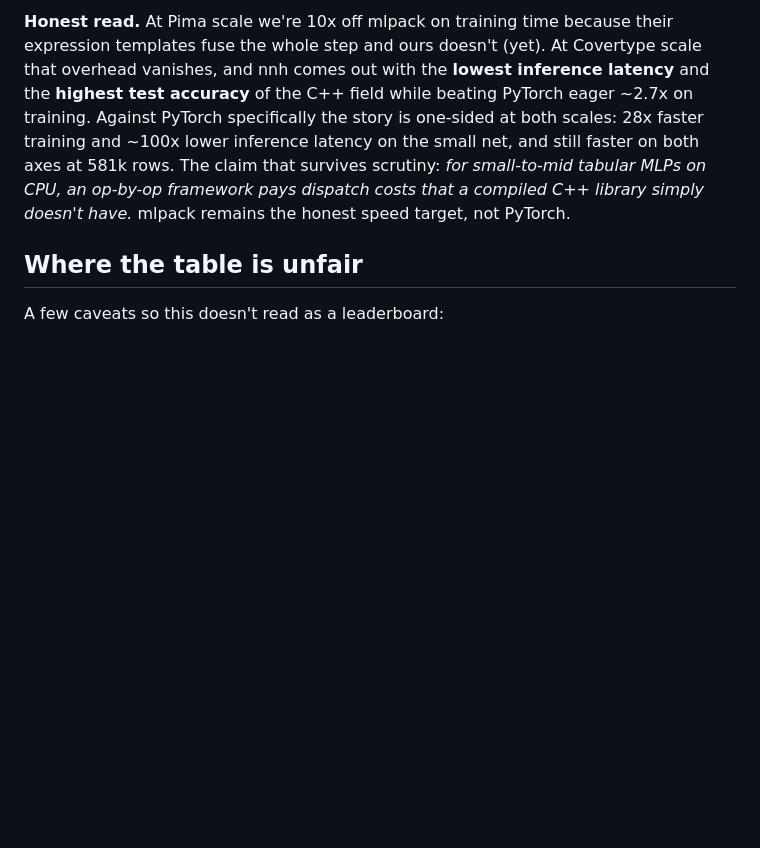
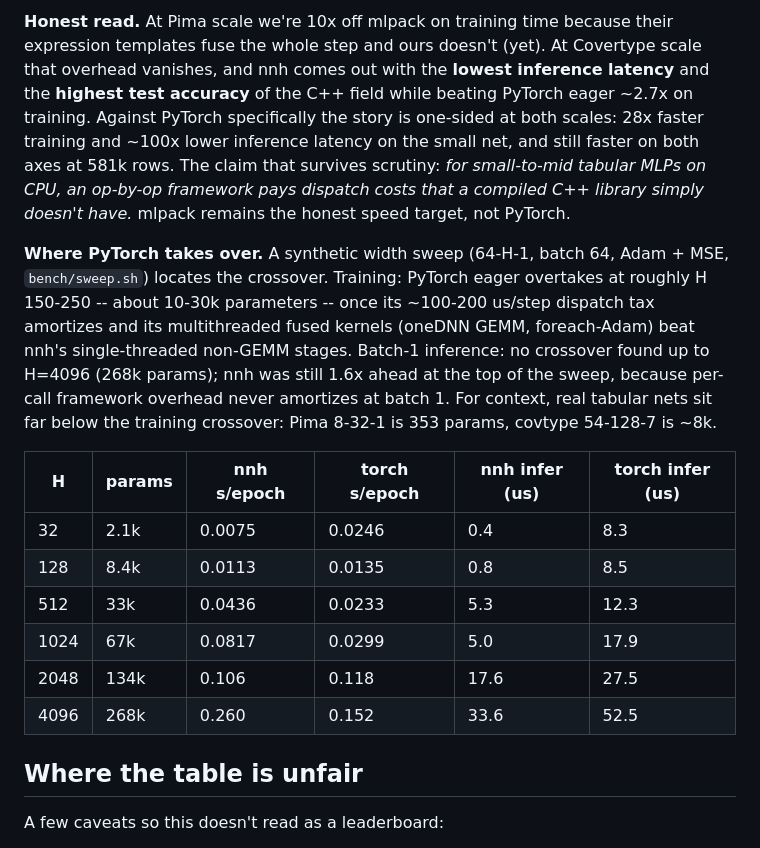
Before and after one commit to DoktorMike/neuralnethack, a Markdown page: doc/comparison.md, the part around the change. Drawn GitHub-style; blank space fills up the shorter version.

```diff
--- a/doc/comparison.md
+++ b/doc/comparison.md
@@ -95,6 +95,26 @@ survives scrutiny: *for small-to-mid tabular MLPs on CPU, an op-by-op
 framework pays dispatch costs that a compiled C++ library simply
 doesn't have.* mlpack remains the honest speed target, not PyTorch.
 
+**Where PyTorch takes over.** A synthetic width sweep (64-H-1, batch
+64, Adam + MSE, `bench/sweep.sh`) locates the crossover. Training:
+PyTorch eager overtakes at roughly H 150-250 -- about 10-30k
+parameters -- once its ~100-200 us/step dispatch tax amortizes and its
+multithreaded fused kernels (oneDNN GEMM, foreach-Adam) beat nnh's
+single-threaded non-GEMM stages. Batch-1 inference: no crossover found
+up to H=4096 (268k params); nnh was still 1.6x ahead at the top of the
+sweep, because per-call framework overhead never amortizes at batch 1.
+For context, real tabular nets sit far below the training crossover:
+Pima 8-32-1 is 353 params, covtype 54-128-7 is ~8k.
+
+| H | params | nnh s/epoch | torch s/epoch | nnh infer (us) | torch infer (us) |
+|---|---|---|---|---|---|
+| 32 | 2.1k | 0.0075 | 0.0246 | 0.4 | 8.3 |
+| 128 | 8.4k | 0.0113 | 0.0135 | 0.8 | 8.5 |
+| 512 | 33k | 0.0436 | 0.0233 | 5.3 | 12.3 |
+| 1024 | 67k | 0.0817 | 0.0299 | 5.0 | 17.9 |
+| 2048 | 134k | 0.106 | 0.118 | 17.6 | 27.5 |
+| 4096 | 268k | 0.260 | 0.152 | 33.6 | 52.5 |
+
 ## Where the table is unfair
 
 A few caveats so this doesn't read as a leaderboard:
```
Also changed, not shown: README.md (+1 -1 lines).
